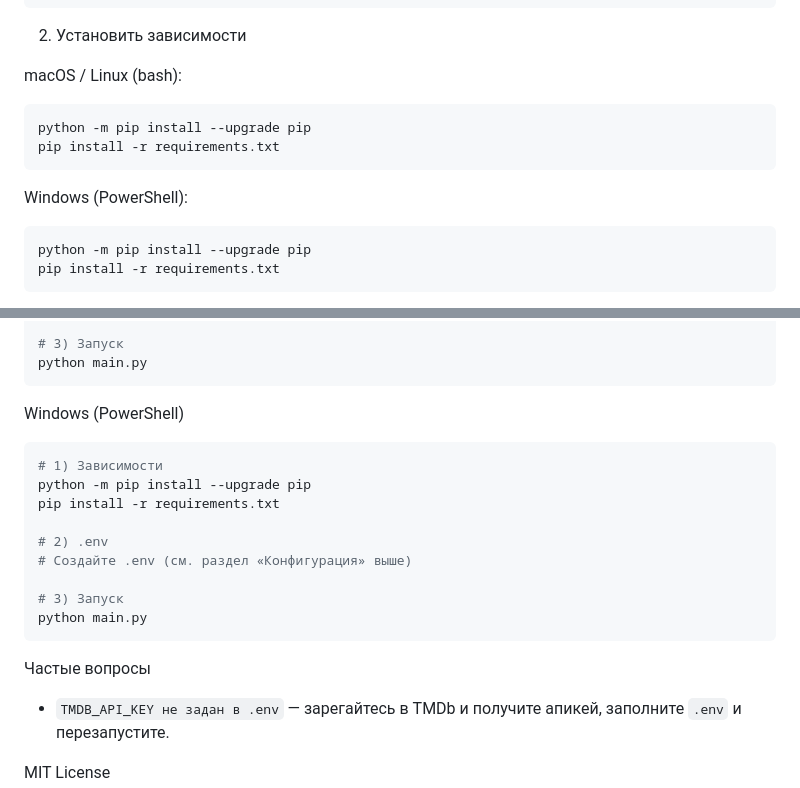
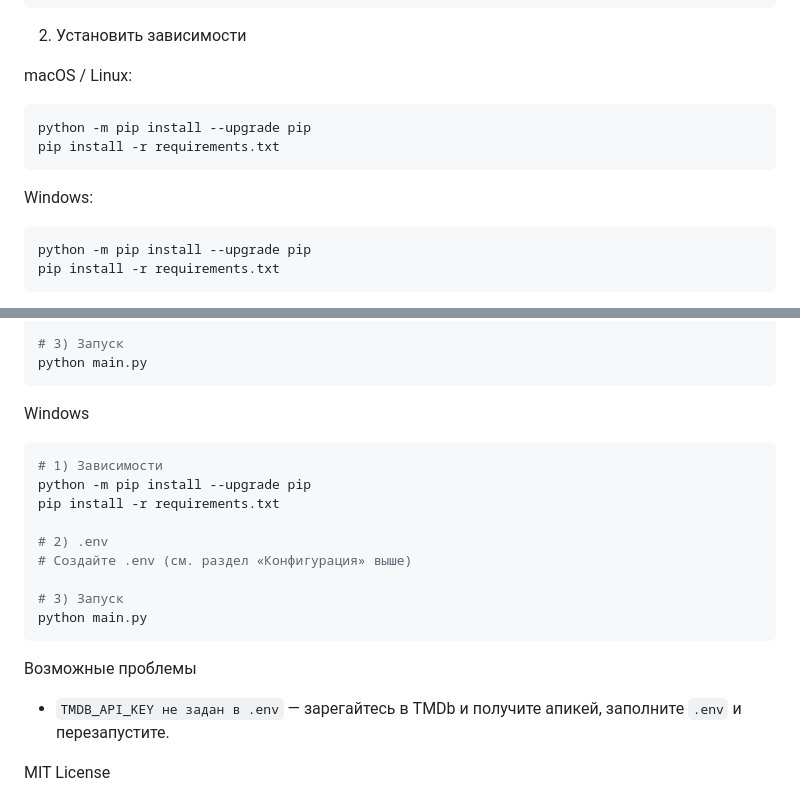
Before and after one commit to trifonovsdev/kinobot, a Markdown page: README.md, 2 parts joined by grey strips. Drawn GitHub-style.

````diff
--- a/README.md
+++ b/README.md
@@ -23,13 +23,13 @@ cd kinobot
 
 2) Установить зависимости
 
-macOS / Linux (bash):
+macOS / Linux:
 ```bash
 python -m pip install --upgrade pip
 pip install -r requirements.txt
 ```
 
-Windows (PowerShell):
+Windows:
 ```powershell
 python -m pip install --upgrade pip
 pip install -r requirements.txt
@@ -110,7 +110,7 @@ pip install -r requirements.txt
 python main.py
 ```
 
-Windows (PowerShell)
+Windows
 
 ```powershell
 # 1) Зависимости
@@ -124,7 +124,7 @@ pip install -r requirements.txt
 python main.py
 ```
 
-Частые вопросы
+Возможные проблемы
 
 - `TMDB_API_KEY не задан в .env` — зарегайтесь в TMDb и получите апикей, заполните `.env` и перезапустите.
 
````
Also changed, not shown: other parts of README.md (+1 -1 lines).
